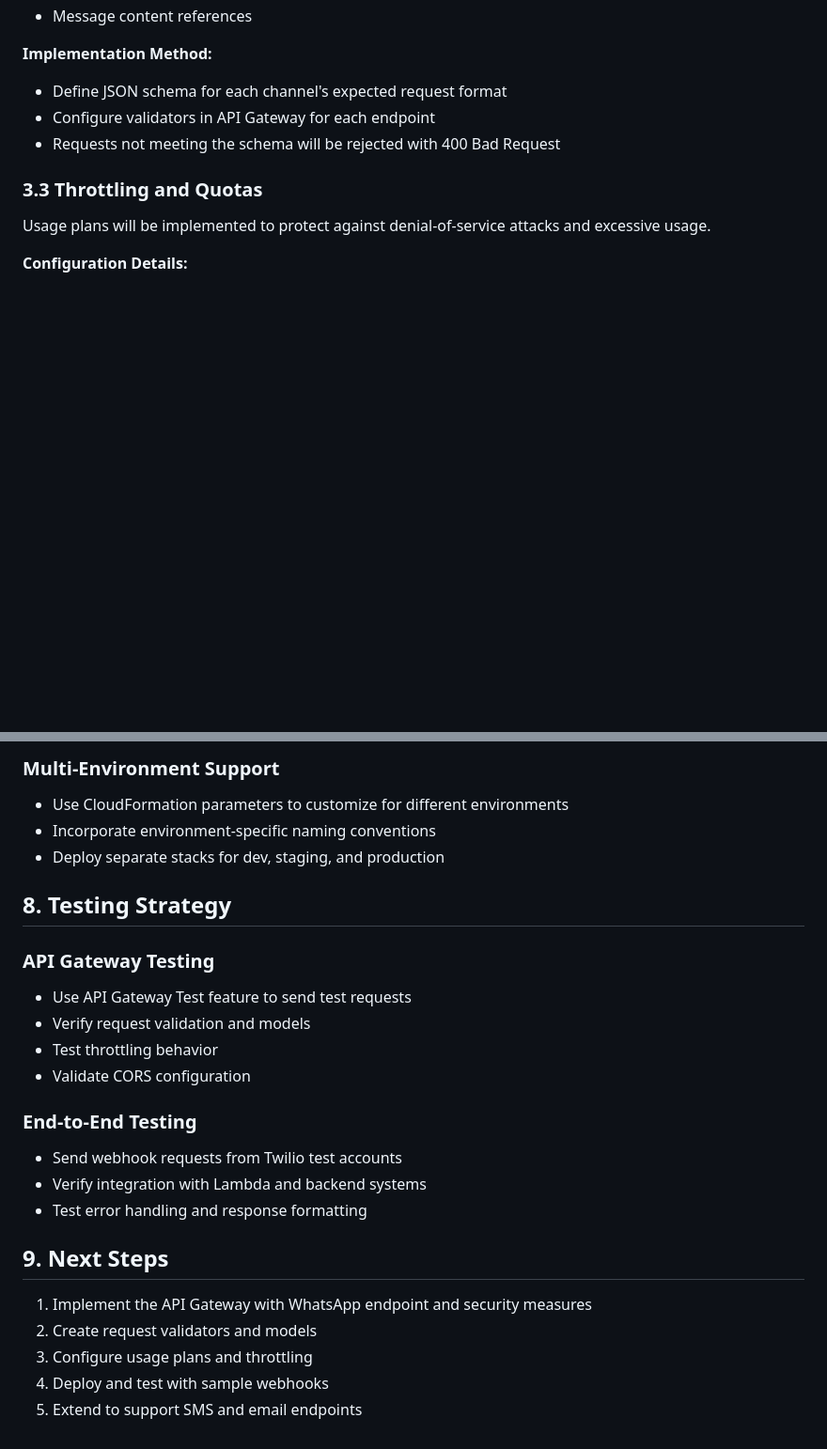
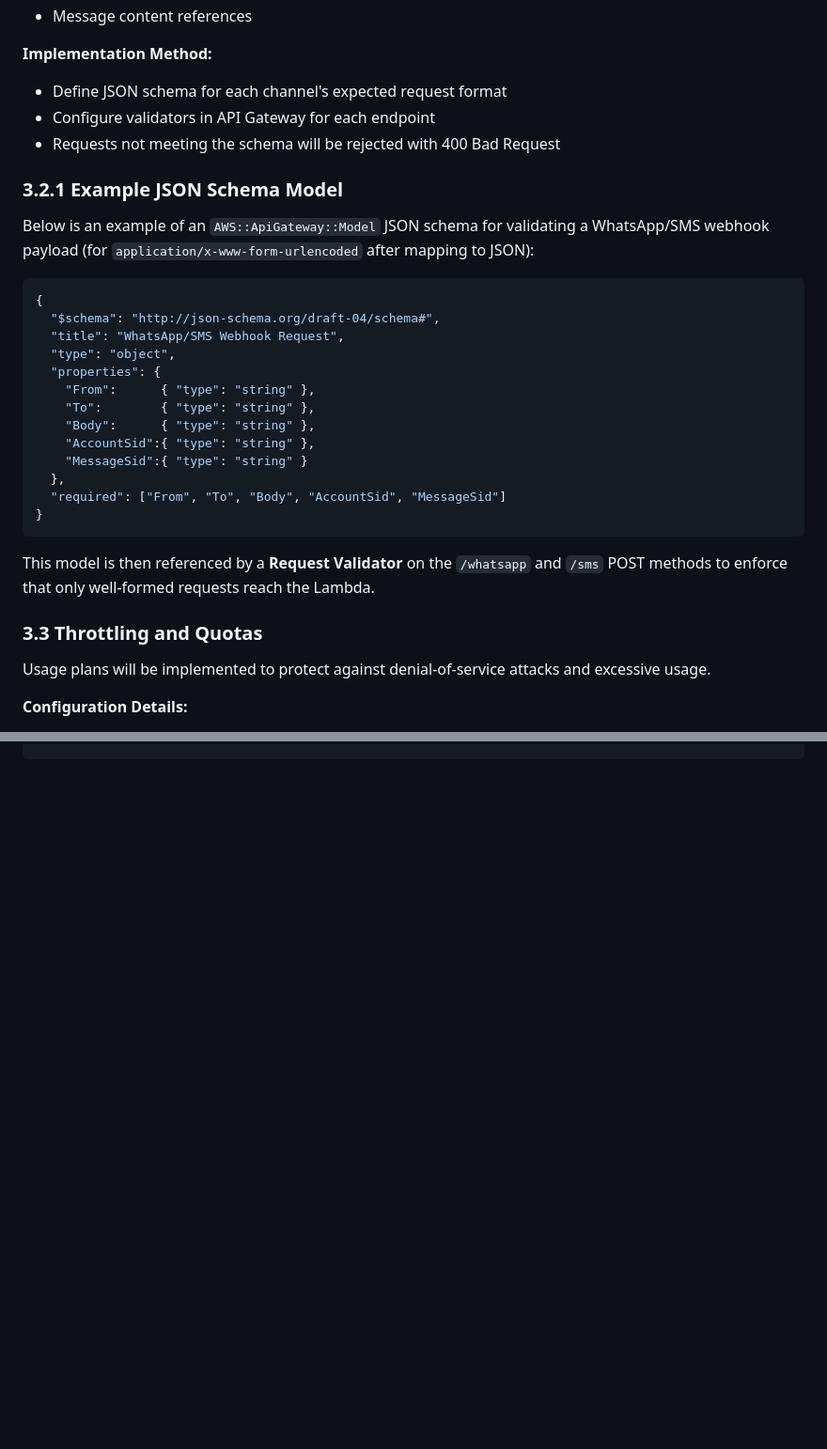
Before and after one commit to junksamiad/replies-engine, a Markdown page: replies_engine_docs/lld/api_gateway_webhook_lld_v2.md, 2 parts joined by grey strips. Shown: that part at 94% size. Drawn GitHub-style; blank space fills up the shorter version.

````diff
--- a/replies_engine_docs/lld/api_gateway_webhook_lld_v2.md
+++ b/replies_engine_docs/lld/api_gateway_webhook_lld_v2.md
@@ -103,6 +118,25 @@ API Gateway request validators will be configured to ensure incoming webhooks ma
 - Configure validators in API Gateway for each endpoint
 - Requests not meeting the schema will be rejected with 400 Bad Request
 
+### 3.2.1 Example JSON Schema Model
+Below is an example of an `AWS::ApiGateway::Model` JSON schema for validating a WhatsApp/SMS webhook payload (for `application/x-www-form-urlencoded` after mapping to JSON):
+```json
+{
+  "$schema": "http://json-schema.org/draft-04/schema#",
+  "title": "WhatsApp/SMS Webhook Request",
+  "type": "object",
+  "properties": {
+    "From":      { "type": "string" },
+    "To":        { "type": "string" },
+    "Body":      { "type": "string" },
+    "AccountSid":{ "type": "string" },
+    "MessageSid":{ "type": "string" }
+  },
+  "required": ["From", "To", "Body", "AccountSid", "MessageSid"]
+}
+```
+This model is then referenced by a **Request Validator** on the `/whatsapp` and `/sms` POST methods to enforce that only well-formed requests reach the Lambda.
+
 ### 3.3 Throttling and Quotas
 
 Usage plans will be implemented to protect against denial-of-service attacks and excessive usage.
@@ -237,28 +202,0 @@ Resources:
-### Multi-Environment Support
-
-- Use CloudFormation parameters to customize for different environments
-- Incorporate environment-specific naming conventions
-- Deploy separate stacks for dev, staging, and production
-
-## 8. Testing Strategy
-
-### API Gateway Testing
-
-- Use API Gateway Test feature to send test requests
-- Verify request validation and models
-- Test throttling behavior
-- Validate CORS configuration
-
-### End-to-End Testing
-
-- Send webhook requests from Twilio test accounts
-- Verify integration with Lambda and backend systems
-- Test error handling and response formatting
-
-## 9. Next Steps
-
-1. Implement the API Gateway with WhatsApp endpoint and security measures
-2. Create request validators and models
-3. Configure usage plans and throttling
-4. Deploy and test with sample webhooks
-5. Extend to support SMS and email endpoints
````
Also changed, not shown: other parts of replies_engine_docs/lld/api_gateway_webhook_lld_v2.md (+15 -68 lines).
